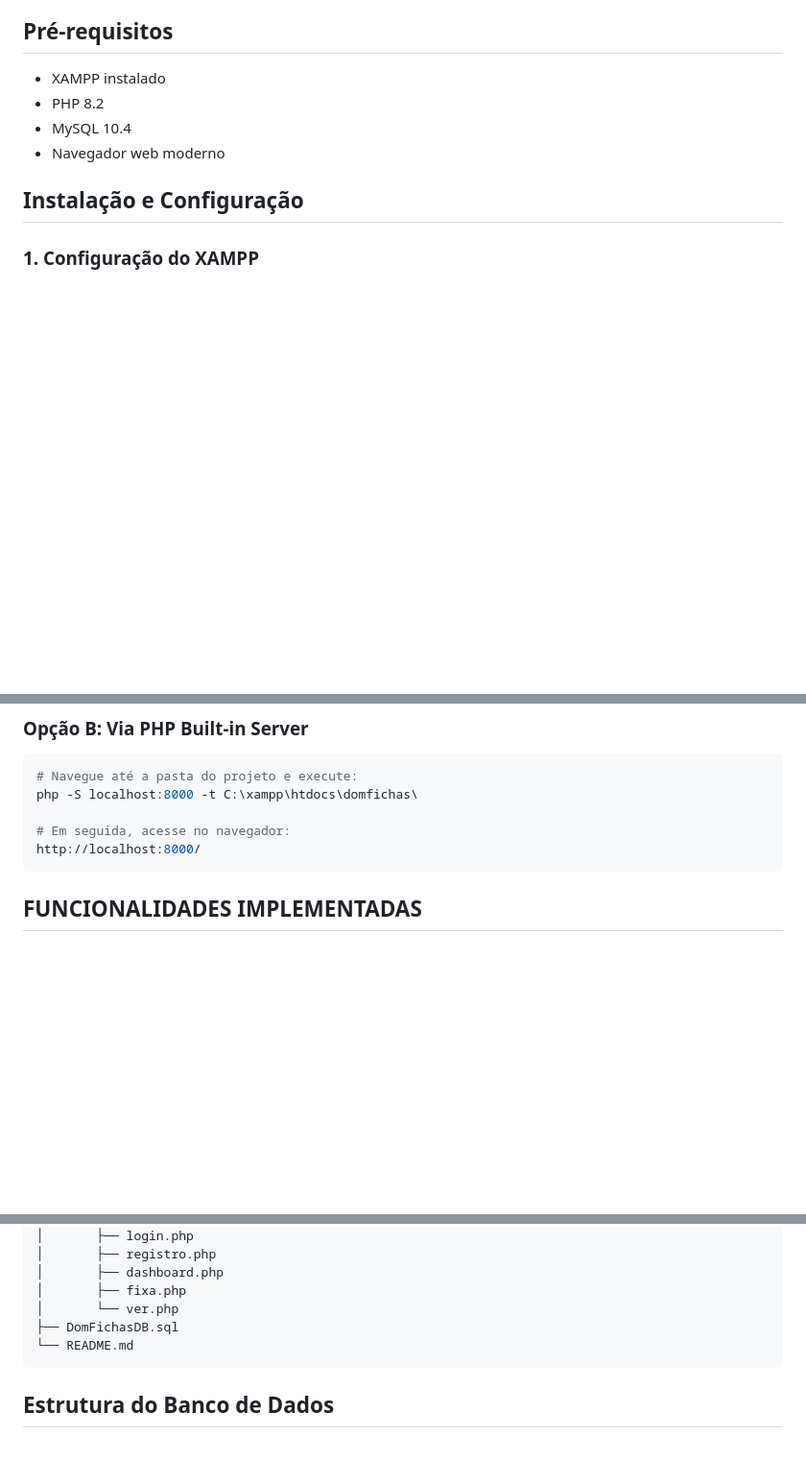
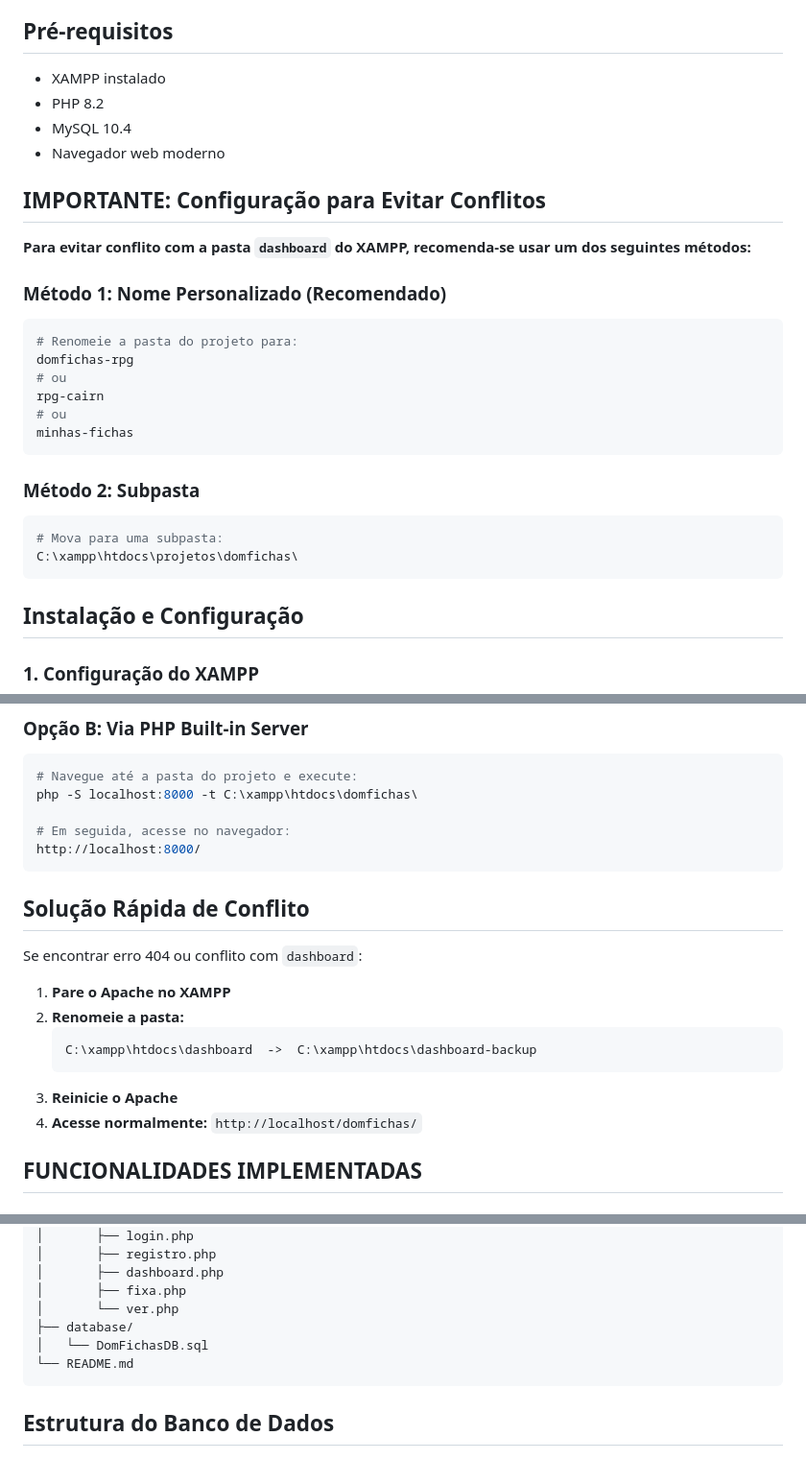
Before and after one commit to DomPedro-III/domfichas, a Markdown page: README.md, 3 parts joined by grey strips. Shown: that part at 96% size. Drawn GitHub-style; blank space fills up the shorter version.

````diff
--- a/README.md
+++ b/README.md
@@ -16,6 +16,25 @@ Sistema completo de gerenciamento de fichas de RPG para o sistema **Cairn**. Per
 - PHP 8.2
 - MySQL 10.4
 - Navegador web moderno
+
+## **IMPORTANTE: Configuração para Evitar Conflitos**
+**Para evitar conflito com a pasta `dashboard` do XAMPP, recomenda-se usar um dos seguintes métodos:**
+
+### **Método 1: Nome Personalizado (Recomendado)**
+```bash
+# Renomeie a pasta do projeto para:
+domfichas-rpg
+# ou
+rpg-cairn
+# ou
+minhas-fichas
+```
+
+### **Método 2: Subpasta**
+```bash
+# Mova para uma subpasta:
+C:\xampp\htdocs\projetos\domfichas\
+```
 
 ## Instalação e Configuração
 
@@ -67,6 +86,18 @@ php -S localhost:8000 -t C:\xampp\htdocs\domfichas\
 # Em seguida, acesse no navegador:
 http://localhost:8000/
 ```
+
+## **Solução Rápida de Conflito**
+
+Se encontrar erro 404 ou conflito com `dashboard`:
+
+1. **Pare o Apache no XAMPP**
+2. **Renomeie a pasta:**
+   ```bash
+   C:\xampp\htdocs\dashboard  ->  C:\xampp\htdocs\dashboard-backup
+   ```
+3. **Reinicie o Apache**
+4. **Acesse normalmente:** `http://localhost/domfichas/`
 
 ## FUNCIONALIDADES IMPLEMENTADAS
 
@@ -222,7 +253,8 @@ domfichas/
 │       ├── dashboard.php
 │       ├── fixa.php
 │       └── ver.php
-├── DomFichasDB.sql
+├── database/
+│   └── DomFichasDB.sql
 └── README.md
 ```
 
````
